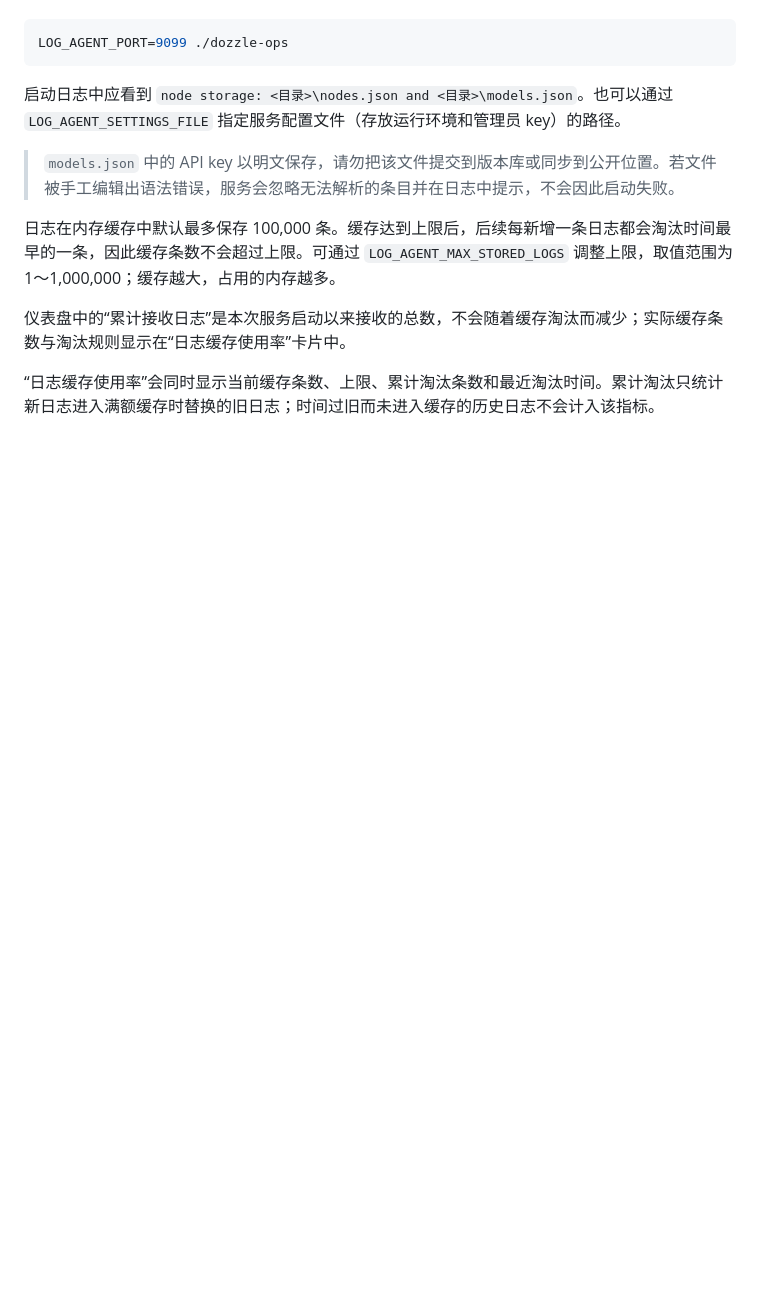
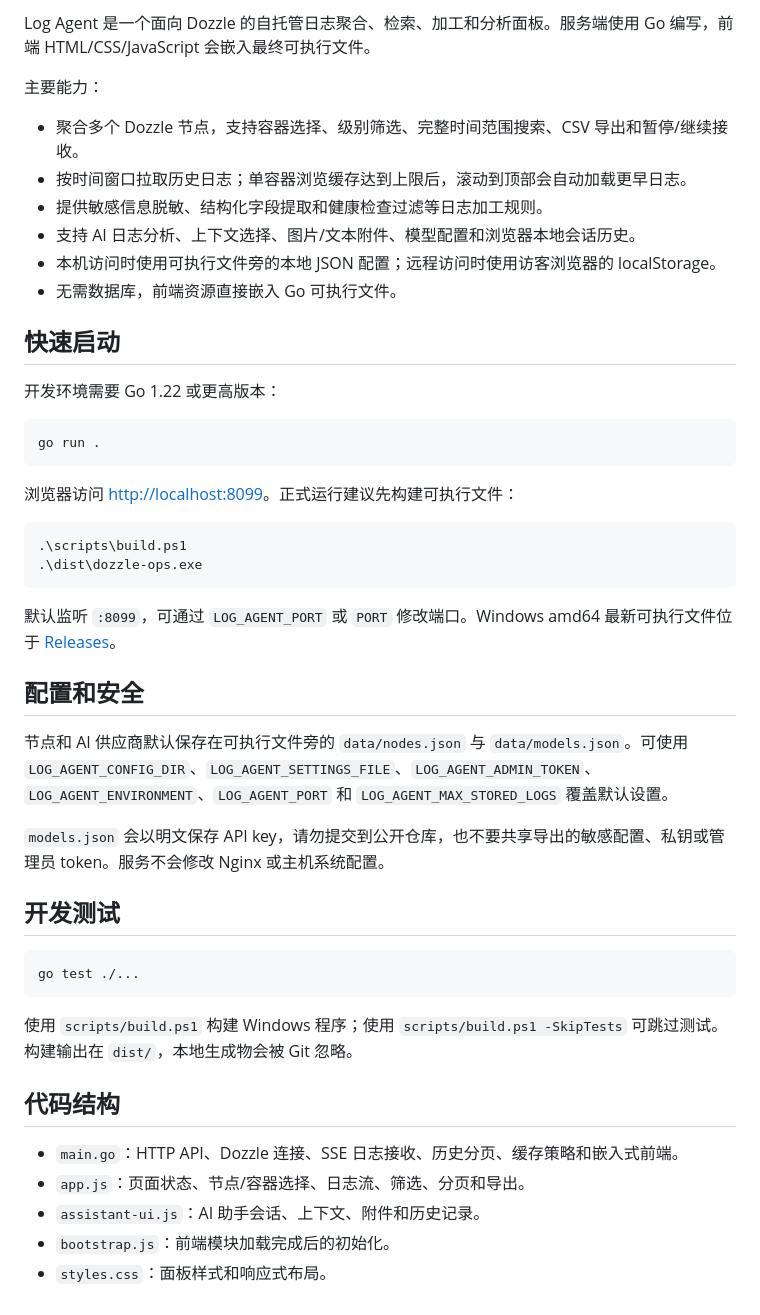
Before and after one commit to sakura-setsumi/log-agent, a Markdown page: README.md, the part around one of its changes. Rendered like a GitHub page; folded sections open; blank space fills up the shorter version.

````diff
--- a/README.md
+++ b/README.md
@@ -119,14 +126,51 @@ $env:LOG_AGENT_CONFIG_DIR = "D:\log-agent-config"
+Log Agent 是一个面向 Dozzle 的自托管日志聚合、检索、加工和分析面板。服务端使用 Go 编写，前端 HTML/CSS/JavaScript 会嵌入最终可执行文件。
+
+主要能力：
+
+- 聚合多个 Dozzle 节点，支持容器选择、级别筛选、完整时间范围搜索、CSV 导出和暂停/继续接收。
+- 按时间窗口拉取历史日志；单容器浏览缓存达到上限后，滚动到顶部会自动加载更早日志。
+- 提供敏感信息脱敏、结构化字段提取和健康检查过滤等日志加工规则。
+- 支持 AI 日志分析、上下文选择、图片/文本附件、模型配置和浏览器本地会话历史。
+- 本机访问时使用可执行文件旁的本地 JSON 配置；远程访问时使用访客浏览器的 localStorage。
+- 无需数据库，前端资源直接嵌入 Go 可执行文件。
+
+## 快速启动
+
+开发环境需要 Go 1.22 或更高版本：
 
 ```bash
-LOG_AGENT_PORT=9099 ./dozzle-ops
+go run .
 ```
 
-启动日志中应看到 `node storage: <目录>\nodes.json and <目录>\models.json`。也可以通过 `LOG_AGENT_SETTINGS_FILE` 指定服务配置文件（存放运行环境和管理员 key）的路径。
+浏览器访问 <http://localhost:8099>。正式运行建议先构建可执行文件：
 
-> `models.json` 中的 API key 以明文保存，请勿把该文件提交到版本库或同步到公开位置。若文件被手工编辑出语法错误，服务会忽略无法解析的条目并在日志中提示，不会因此启动失败。
+```powershell
+.\scripts\build.ps1
+.\dist\dozzle-ops.exe
+```
 
-日志在内存缓存中默认最多保存 100,000 条。缓存达到上限后，后续每新增一条日志都会淘汰时间最早的一条，因此缓存条数不会超过上限。可通过 `LOG_AGENT_MAX_STORED_LOGS` 调整上限，取值范围为 1～1,000,000；缓存越大，占用的内存越多。
+默认监听 `:8099`，可通过 `LOG_AGENT_PORT` 或 `PORT` 修改端口。Windows amd64 最新可执行文件位于 [Releases](https://github.com/sakura-setsumi/log-agent/releases)。
 
-仪表盘中的“累计接收日志”是本次服务启动以来接收的总数，不会随着缓存淘汰而减少；实际缓存条数与淘汰规则显示在“日志缓存使用率”卡片中。
+## 配置和安全
 
-“日志缓存使用率”会同时显示当前缓存条数、上限、累计淘汰条数和最近淘汰时间。累计淘汰只统计新日志进入满额缓存时替换的旧日志；时间过旧而未进入缓存的历史日志不会计入该指标。
+节点和 AI 供应商默认保存在可执行文件旁的 `data/nodes.json` 与 `data/models.json`。可使用 `LOG_AGENT_CONFIG_DIR`、`LOG_AGENT_SETTINGS_FILE`、`LOG_AGENT_ADMIN_TOKEN`、`LOG_AGENT_ENVIRONMENT`、`LOG_AGENT_PORT` 和 `LOG_AGENT_MAX_STORED_LOGS` 覆盖默认设置。
+
+`models.json` 会以明文保存 API key，请勿提交到公开仓库，也不要共享导出的敏感配置、私钥或管理员 token。服务不会修改 Nginx 或主机系统配置。
+
+## 开发测试
+
+```bash
+go test ./...
+```
+
+使用 `scripts/build.ps1` 构建 Windows 程序；使用 `scripts/build.ps1 -SkipTests` 可跳过测试。构建输出在 `dist/`，本地生成物会被 Git 忽略。
+
+## 代码结构
+
+- `main.go`：HTTP API、Dozzle 连接、SSE 日志接收、历史分页、缓存策略和嵌入式前端。
+- `app.js`：页面状态、节点/容器选择、日志流、筛选、分页和导出。
+- `assistant-ui.js`：AI 助手会话、上下文、附件和历史记录。
+- `bootstrap.js`：前端模块加载完成后的初始化。
+- `styles.css`：面板样式和响应式布局。
+
+</details>
````
Also changed, not shown: other parts of README.md (+84 -77 lines).
